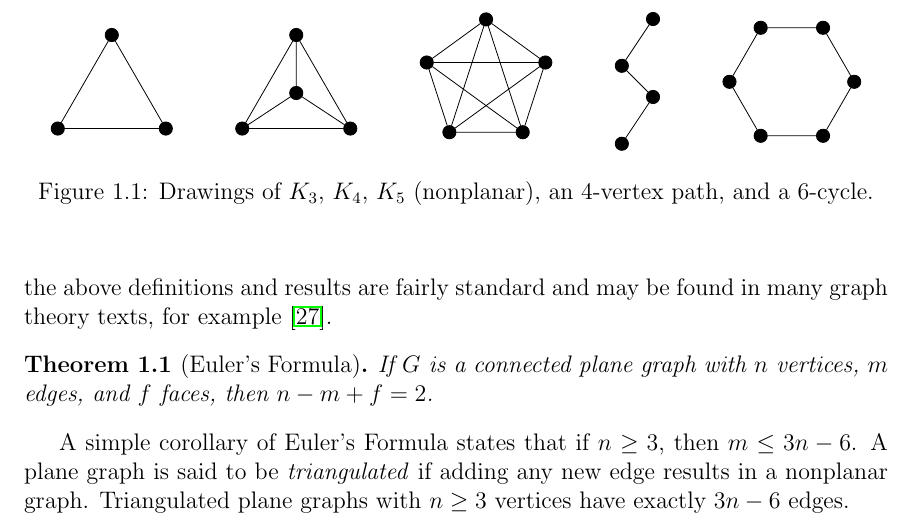
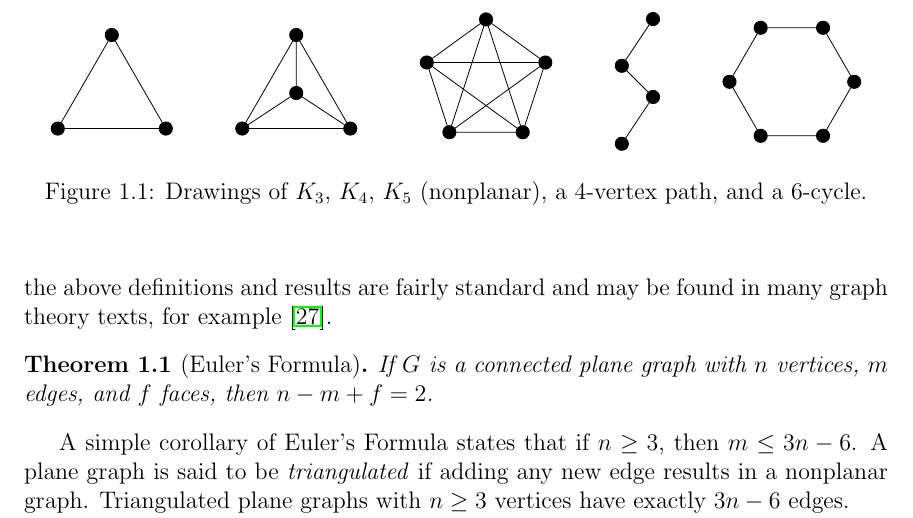
Before and after one commit to permutationlock/path_coloring_bgl, a LaTeX document (doc/writeup/final_paper.tex): part of page 4 of 36, cut so that both start at the same text. Compiled offline with pdfLaTeX.

Commit message:
Typo fix.

```diff
--- a/doc/writeup/final_paper.tex
+++ b/doc/writeup/final_paper.tex
@@ -194,7 +194,7 @@ $\qquad$
 	\draw (a) -- (b) -- (c) -- (d) -- (e) -- (f) -- (a);
 \end{tikzpicture}
 
-\caption{Drawings of $K_3$, $K_4$, $K_5$ (nonplanar), an $4$-vertex path, and a
+\caption{Drawings of $K_3$, $K_4$, $K_5$ (nonplanar), a $4$-vertex path, and a
 	$6$-cycle.}
 \end{center}
 \end{figure}
```
Also changed, not shown: doc/writeup/final_paper.pdf.
